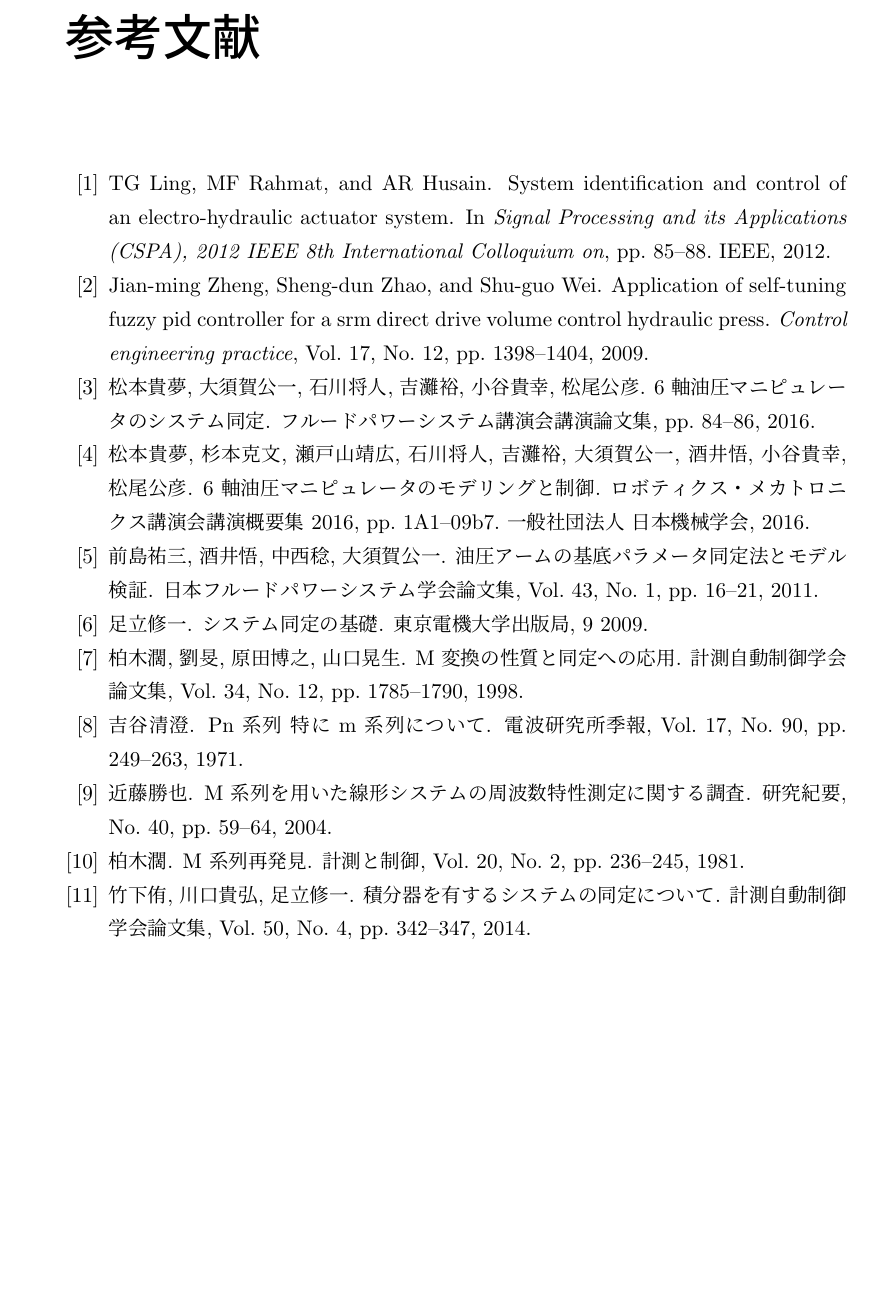
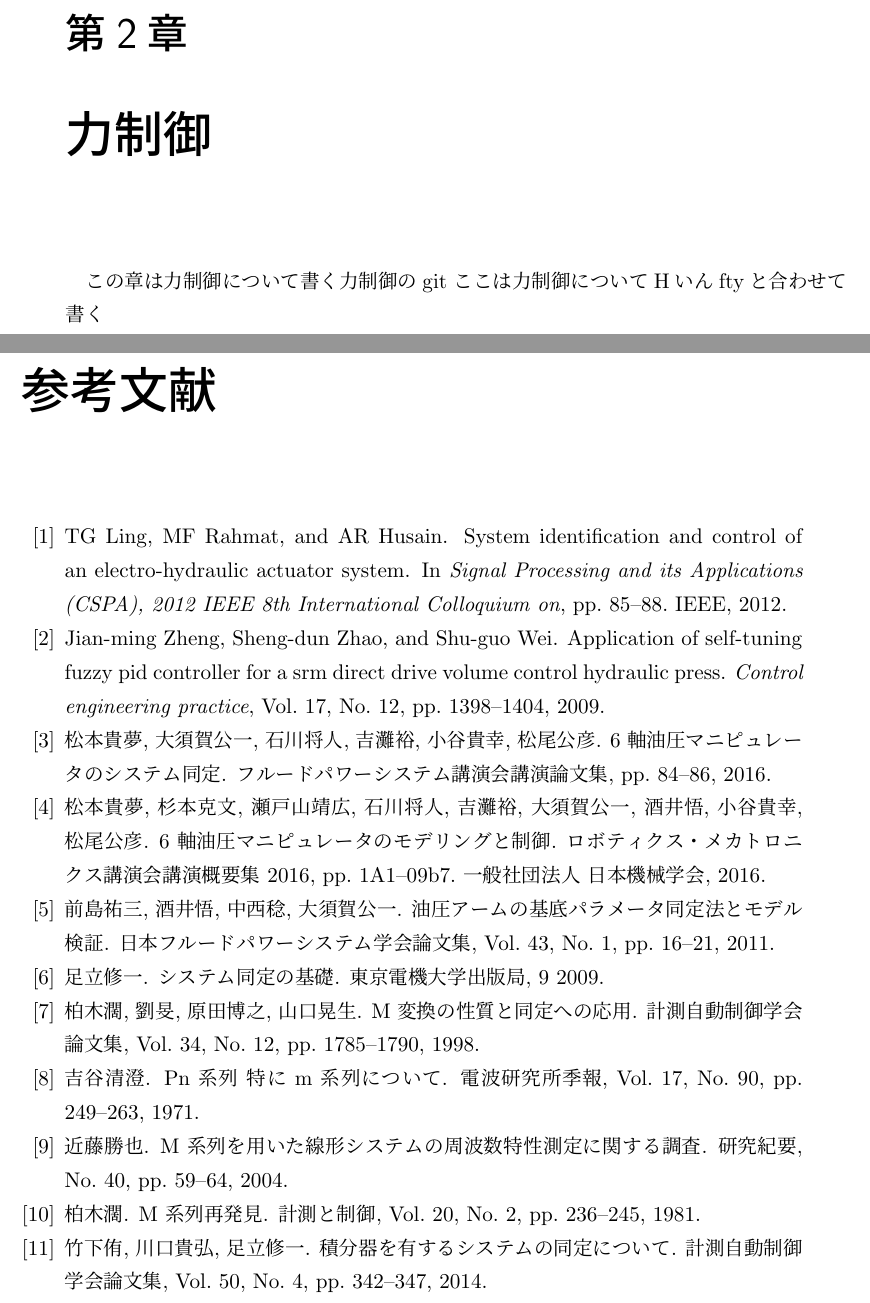
Before and after one commit to spargeleom/MASTER-THESIS, a LaTeX thesis (main.tex): part of page 23 of 23 before the commit and two parts of pages 23 and 24 of 24 after it, the two joined at a grey line, cut at the place of the change, the shorter picture padded with empty space. Compiled offline with upLaTeX and dvipdfmx.

Commit message:
フォルダとファイル名，力制御からForceControlに変更

```diff
--- a/main.tex
+++ b/main.tex
@@ -63,7 +63,7 @@
 % \input{contents/緒言/緒言.tex}
 % \input{contents/基礎方程式/基礎方程式.tex}
 \input{contents/SystemIdentification/SystemIdentification.tex}
-% \input{contents/力制御/力制御.tex}
+\input{contents/ForceControl/ForceControl.tex}
 % \input{contents/切り替え制御/切り替え制御.tex}
 % \input{contents/結言/結言.tex}
 % \input{./contents/1_introduction/1_introduction.tex} %第1章
```
Also changed, not shown: contents/ForceControl/ForceControl.tex (renamed from contents/力制御/力制御.tex), main.pdf, 1 other file.
